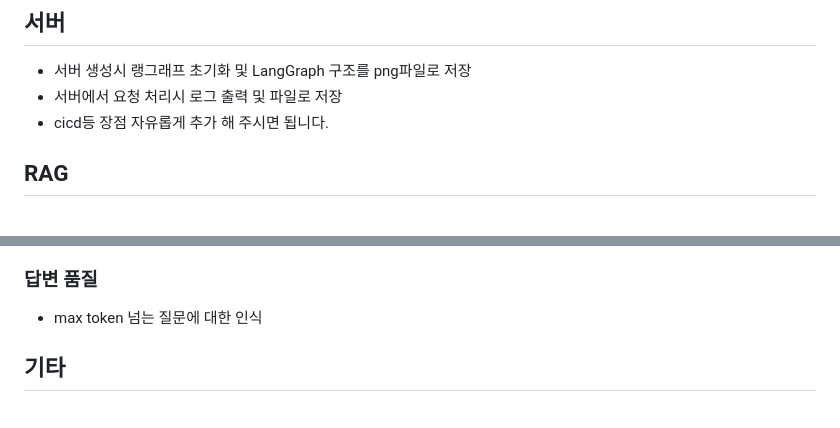
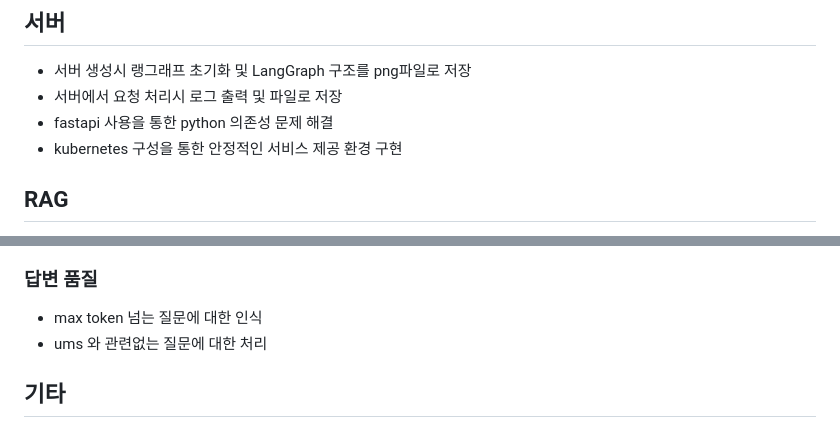
Before and after one commit to ums-api-ai-chatbot/back-end, a Markdown page: README.md, 2 parts joined by grey strips. Drawn GitHub-style.

Commit message:
[skip ci] readme 수정

```diff
--- a/README.md
+++ b/README.md
@@ -124,7 +124,8 @@ argocd<br />
 ## 서버
 - 서버 생성시 랭그래프 초기화 및 LangGraph 구조를 png파일로 저장
 - 서버에서 요청 처리시 로그 출력 및 파일로 저장
-- cicd등 장점 자유롭게 추가 해 주시면 됩니다.
+- fastapi 사용을 통한 python 의존성 문제 해결
+- kubernetes 구성을 통한 안정적인 서비스 제공 환경 구현
 
 ## RAG
 - LangGraph를 통한 확장성 증대
@@ -210,6 +211,7 @@ uvicorn main:app --reload --host 0.0.0.0 --port 8000
 
 ### 답변 품질
 - max token 넘는 질문에 대한 인식
+- ums 와 관련없는 질문에 대한 처리
 
 
 ## 기타
```
